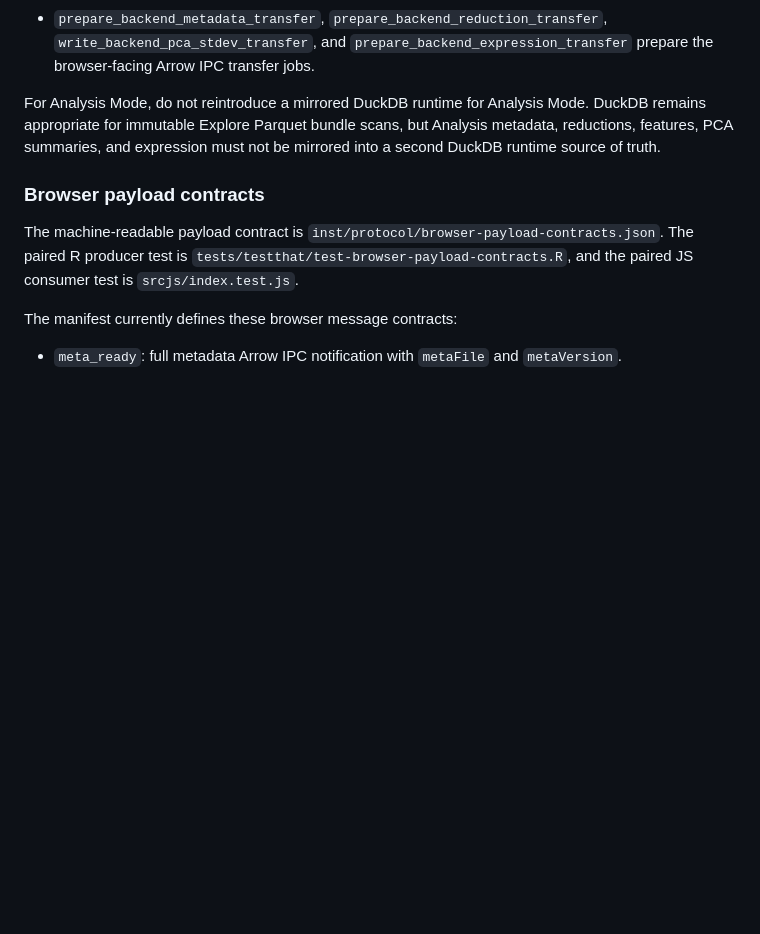
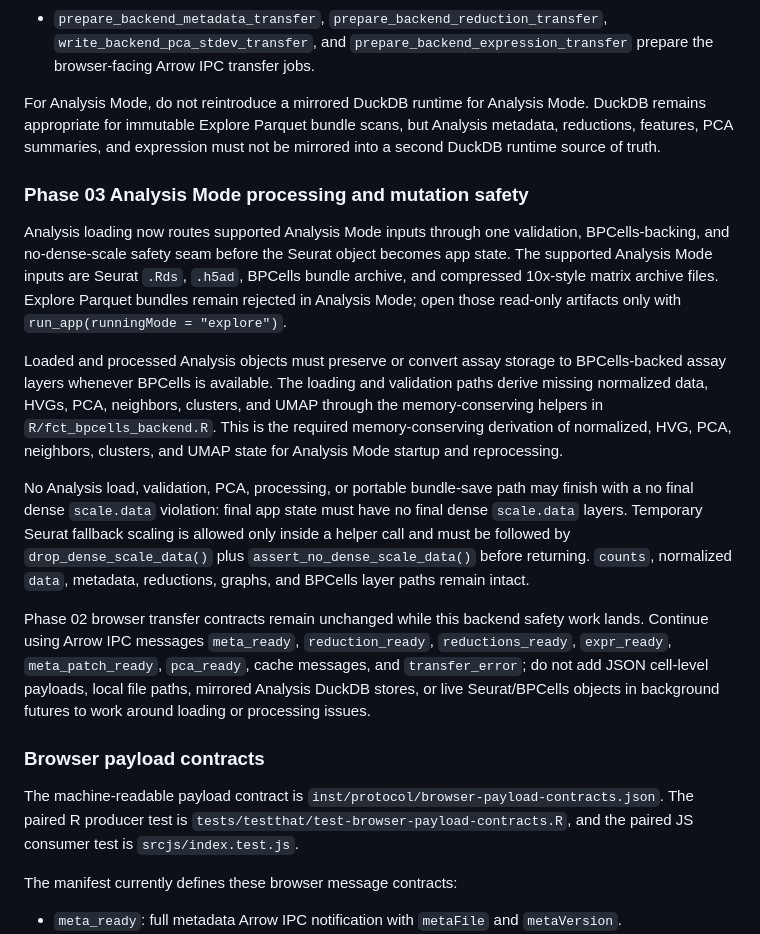
Before and after one commit to obenno/scSpotlight, a Markdown page: DEVELOPMENT.md, the part around the change. Drawn GitHub-style; blank space fills up the shorter version.

Commit message:
docs(03-01): document analysis processing safety
- record supported Analysis input and Explore rejection invariants
- document BPCells backing, no dense scale data, and unchanged transfer contracts

```diff
--- a/DEVELOPMENT.md
+++ b/DEVELOPMENT.md
@@ -239,6 +239,34 @@ Analysis Mode uses the in-memory Seurat object plus BPCells-backed assay layers
 - `prepare_backend_metadata_transfer`, `prepare_backend_reduction_transfer`, `write_backend_pca_stdev_transfer`, and `prepare_backend_expression_transfer` prepare the browser-facing Arrow IPC transfer jobs.
 
 For Analysis Mode, do not reintroduce a mirrored DuckDB runtime for Analysis Mode. DuckDB remains appropriate for immutable Explore Parquet bundle scans, but Analysis metadata, reductions, features, PCA summaries, and expression must not be mirrored into a second DuckDB runtime source of truth.
+
+### Phase 03 Analysis Mode processing and mutation safety
+
+Analysis loading now routes supported Analysis Mode inputs through one validation,
+BPCells-backing, and no-dense-scale safety seam before the Seurat object becomes
+app state. The supported Analysis Mode inputs are Seurat `.Rds`, `.h5ad`,
+BPCells bundle archive, and compressed 10x-style matrix archive files. Explore Parquet bundles remain rejected in Analysis Mode; open those read-only artifacts
+only with `run_app(runningMode = "explore")`.
+
+Loaded and processed Analysis objects must preserve or convert assay storage to
+BPCells-backed assay layers whenever BPCells is available. The loading and
+validation paths derive missing normalized data, HVGs, PCA, neighbors, clusters,
+and UMAP through the memory-conserving helpers in `R/fct_bpcells_backend.R`.
+This is the required memory-conserving derivation of normalized, HVG, PCA, neighbors, clusters, and UMAP state for Analysis Mode startup and reprocessing.
+
+No Analysis load, validation, PCA, processing, or portable bundle-save path may
+finish with a no final dense `scale.data` violation: final app state must have
+no final dense `scale.data` layers. Temporary Seurat fallback scaling is allowed
+only inside a helper call and must be followed by `drop_dense_scale_data()` plus
+`assert_no_dense_scale_data()` before returning. `counts`, normalized `data`,
+metadata, reductions, graphs, and BPCells layer paths remain intact.
+
+Phase 02 browser transfer contracts remain unchanged while this backend safety
+work lands. Continue using Arrow IPC messages `meta_ready`, `reduction_ready`,
+`reductions_ready`, `expr_ready`, `meta_patch_ready`, `pca_ready`, cache messages,
+and `transfer_error`; do not add JSON cell-level payloads, local file paths,
+mirrored Analysis DuckDB stores, or live Seurat/BPCells objects in background
+futures to work around loading or processing issues.
 
 ### Browser payload contracts
 
```
